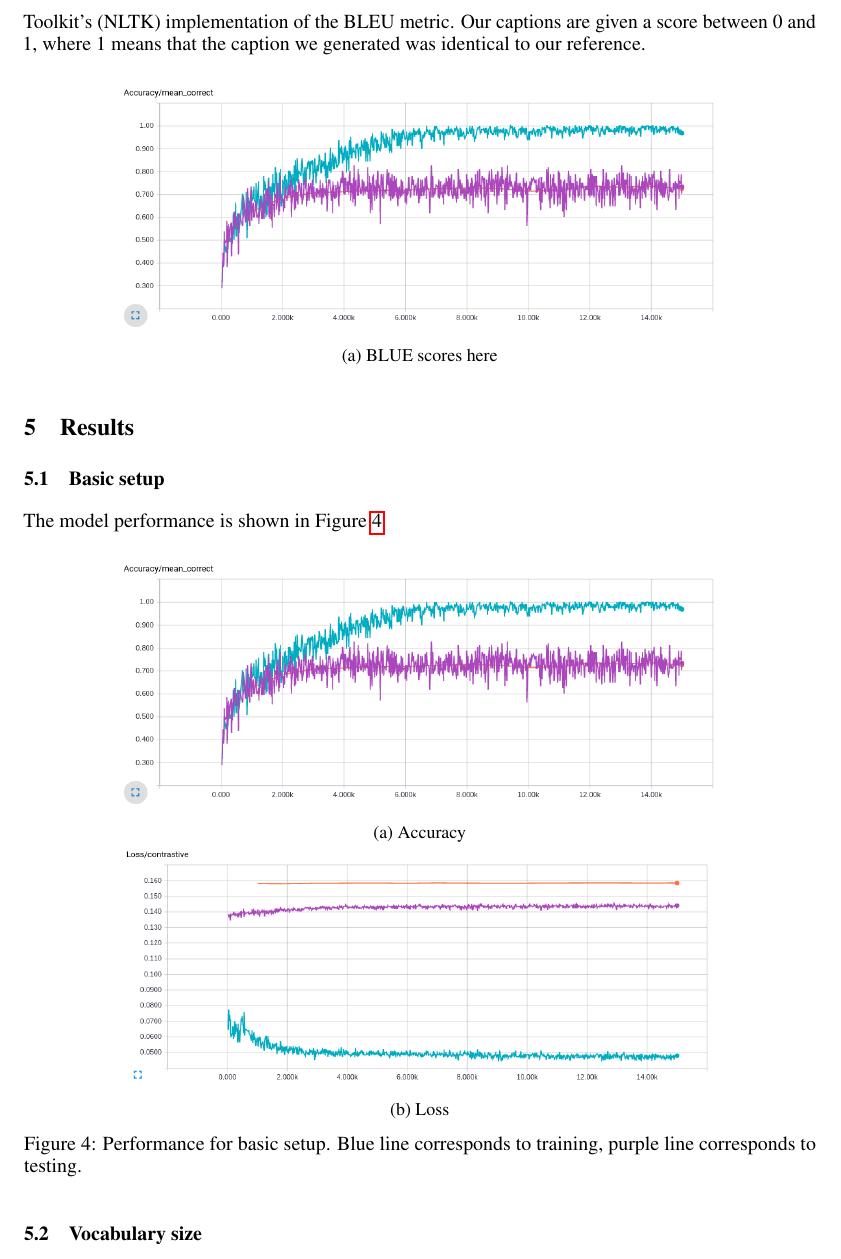
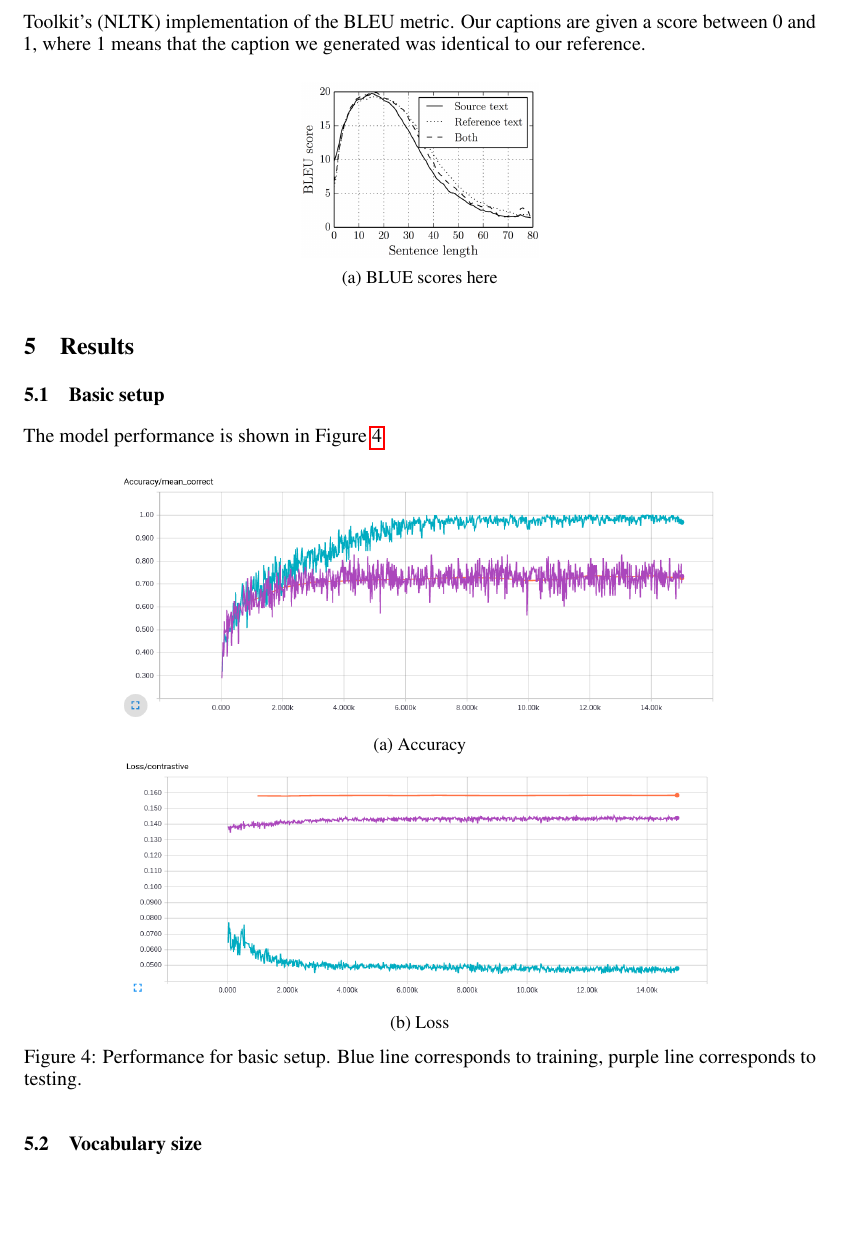
Before and after one commit to rbsysnn/nlp-multimodal-language-models, a LaTeX paper (report/report_group11.tex): part of page 4 of 5, cut so that both start at the same text, the shorter picture padded with empty space. Compiled offline with pdfLaTeX.

Commit message:
placeholder for real BLEU results

```diff
--- a/report/report_group11.tex
+++ b/report/report_group11.tex
@@ -149,7 +149,7 @@ For evaluation we use the Baseline BLEU metric. According to Papineni et al \cit
 	\centering
 	\begin{subfigure}{\textwidth}
 		\centering
-		\includegraphics[width=0.75\linewidth]{./images/accuracy.png}
+		\includegraphics[width=0.3\linewidth]{./images/phony-bleu.png}
 		\caption{BLUE scores here}
 	\end{subfigure}
 \end{figure}
```
Also changed, not shown: report/images/phony-bleu.png (added), report/report_group11.pdf, 3 other files.
